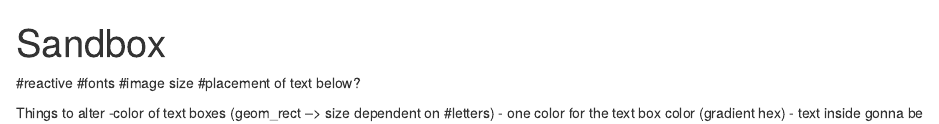
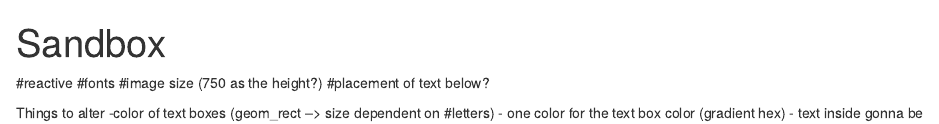
Before and after one commit to vizdata-f21/project-2-viz_biz, an R Markdown document (eli-shiny/Sandbox.Rmd): the page in a window 1100 px wide, from its top. Rendered offline with R 4.5, knitr and Pandoc, with nearby package versions; some code elsewhere in the file could not run offline.

Commit message:
notes on what to still change

```diff
--- a/eli-shiny/Sandbox.Rmd
+++ b/eli-shiny/Sandbox.Rmd
@@ -5,7 +5,7 @@ output: html_document
 
 #reactive
 #fonts
-#image size
+#image size (750 as the height?)
 #placement of text below?
 
 Things to alter
```
